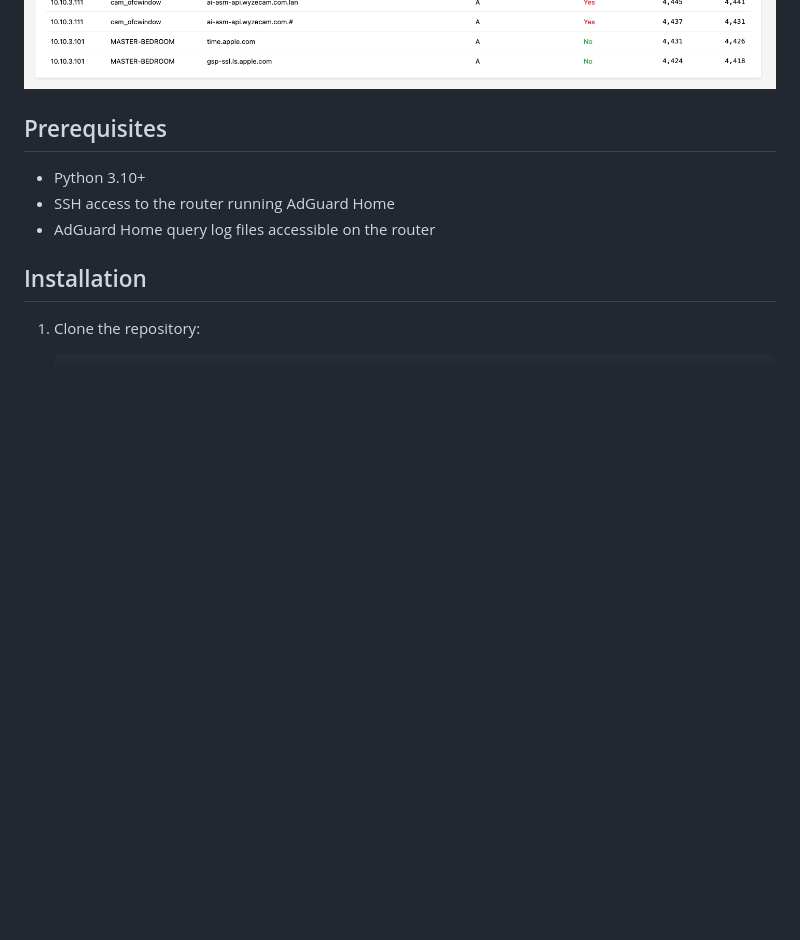
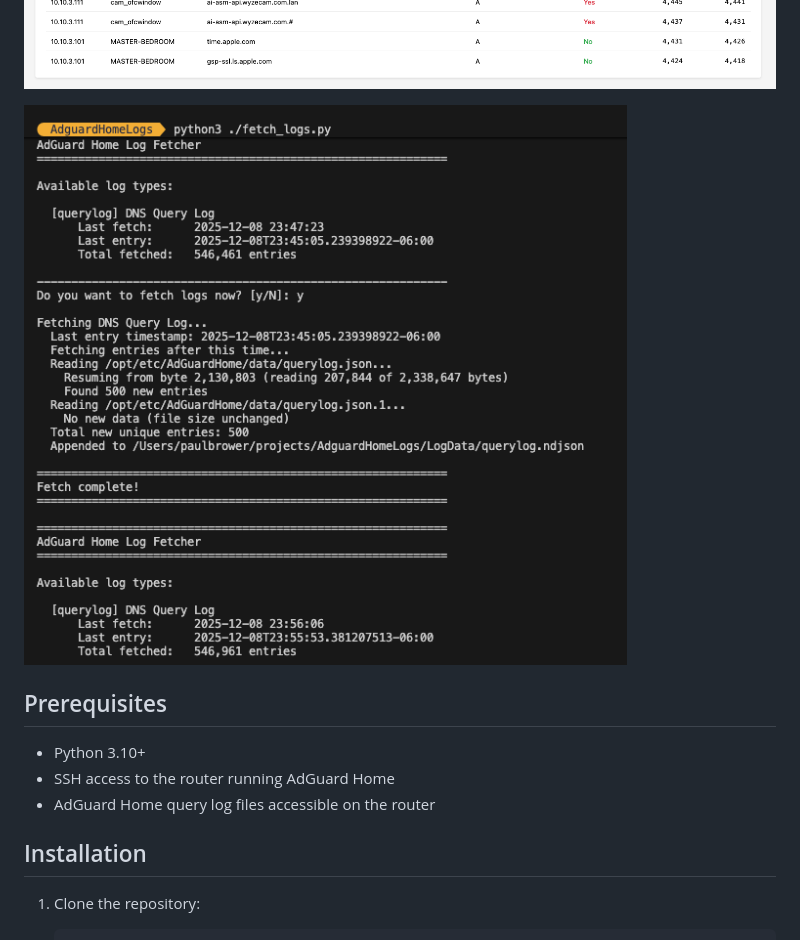
Before and after one commit to lopperman/AdGuardHome_DNSQueryAnalyzer, a Markdown page: README.md, the part around the change. GitHub-like rendering; blank space fills up the shorter version.

Commit message:
Add fetch logs image to README
Added an image for fetching logs to the README.

```diff
--- a/README.md
+++ b/README.md
@@ -16,6 +16,8 @@ A toolkit for fetching, aggregating, and analyzing DNS query logs from AdGuard H
 - **REST API**: FastAPI-based endpoints for programmatic access
 
 ![](https://github.com/lopperman/AdGuardHome_DNSQueryAnalyzer/blob/main/images/ClientSummary.png?raw=true)
+
+![](https://github.com/lopperman/AdGuardHome_DNSQueryAnalyzer/blob/main/images/fetch_logs.png?raw=true)
 
 
 
```
